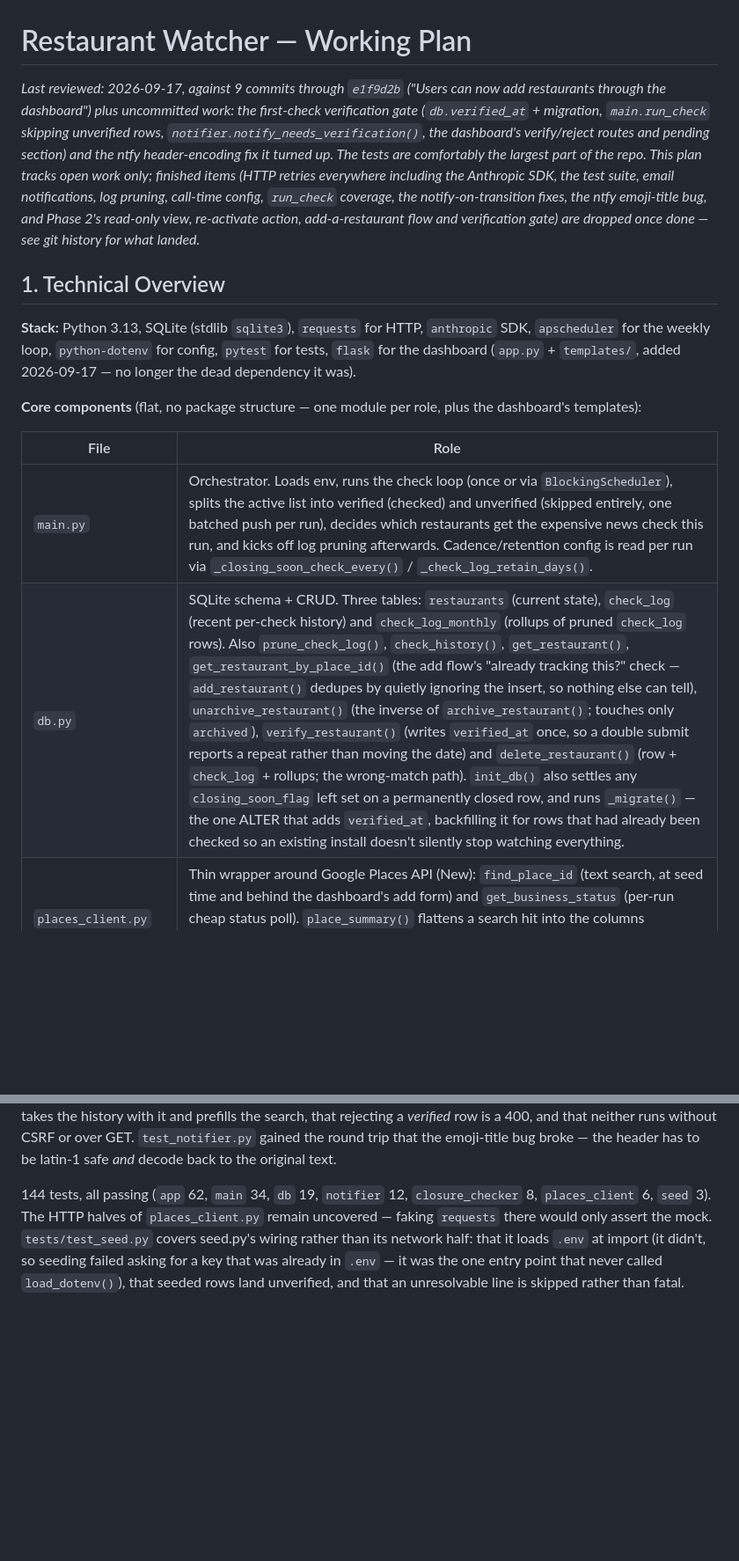
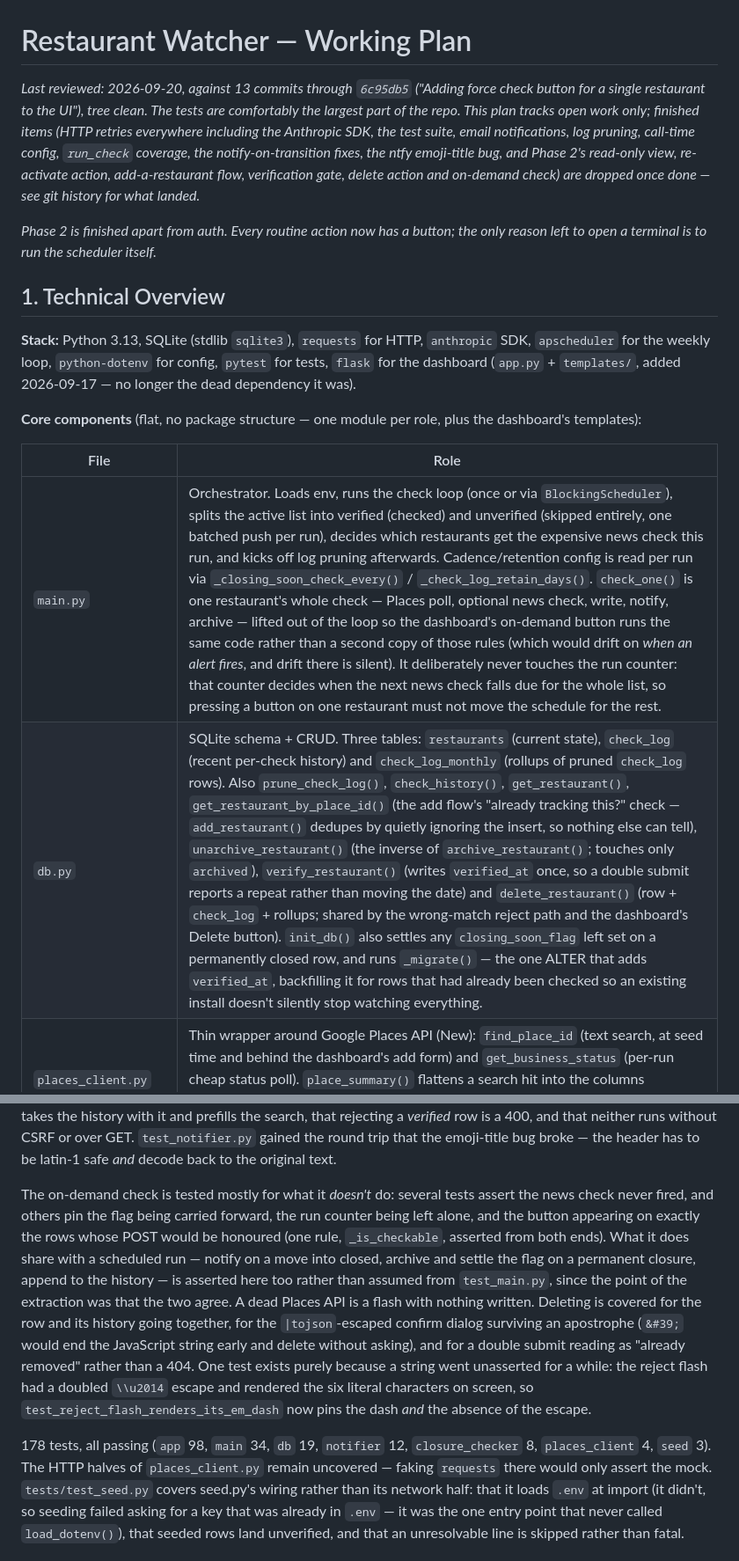
Before and after one commit to azhang1066/restaurant-watcher, a Markdown page: Restaurant_Watcher_Plan.md, 2 parts joined by grey strips. Shown at 88% size. GitHub-like rendering; blank space fills up the shorter version.

```diff
--- a/Restaurant_Watcher_Plan.md
+++ b/Restaurant_Watcher_Plan.md
@@ -1,16 +1,16 @@
 # Restaurant Watcher — Working Plan
 
-_Last reviewed: 2026-09-17, against 9 commits through `e1f9d2b` ("Users can now add
-restaurants through the dashboard") plus uncommitted work: the first-check
-verification gate (`db.verified_at` + migration, `main.run_check` skipping unverified
-rows, `notifier.notify_needs_verification()`, the dashboard's verify/reject routes and
-pending section) and the ntfy header-encoding fix it turned up. The tests are
-comfortably the largest part of the repo. This plan tracks open work only; finished
-items (HTTP retries everywhere including the Anthropic SDK, the test suite, email
-notifications, log pruning, call-time config, `run_check` coverage, the
-notify-on-transition fixes, the ntfy emoji-title bug, and Phase 2's read-only view,
-re-activate action, add-a-restaurant flow and verification gate) are dropped once
-done — see git history for what landed._
+_Last reviewed: 2026-09-20, against 13 commits through `6c95db5` ("Adding force check
+button for a single restaurant to the UI"), tree clean. The tests are comfortably the
+largest part of the repo. This plan tracks open work only; finished items (HTTP retries
+everywhere including the Anthropic SDK, the test suite, email notifications, log
+pruning, call-time config, `run_check` coverage, the notify-on-transition fixes, the
+ntfy emoji-title bug, and Phase 2's read-only view, re-activate action,
+add-a-restaurant flow, verification gate, delete action and on-demand check) are
+dropped once done — see git history for what landed._
+
+_Phase 2 is finished apart from auth. Every routine action now has a button; the only
+reason left to open a terminal is to run the scheduler itself._
 
 ## 1. Technical Overview
 
@@ -24,8 +24,8 @@ dashboard's templates):
 
 | File | Role |
 |---|---|
-| `main.py` | Orchestrator. Loads env, runs the check loop (once or via `BlockingScheduler`), splits the active list into verified (checked) and unverified (skipped entirely, one batched push per run), decides which restaurants get the expensive news check this run, and kicks off log pruning afterwards. Cadence/retention config is read per run via `_closing_soon_check_every()` / `_check_log_retain_days()`. |
-| `db.py` | SQLite schema + CRUD. Three tables: `restaurants` (current state), `check_log` (recent per-check history) and `check_log_monthly` (rollups of pruned `check_log` rows). Also `prune_check_log()`, `check_history()`, `get_restaurant()`, `get_restaurant_by_place_id()` (the add flow's "already tracking this?" check — `add_restaurant()` dedupes by quietly ignoring the insert, so nothing else can tell), `unarchive_restaurant()` (the inverse of `archive_restaurant()`; touches only `archived`), `verify_restaurant()` (writes `verified_at` once, so a double submit reports a repeat rather than moving the date) and `delete_restaurant()` (row + `check_log` + rollups; the wrong-match path). `init_db()` also settles any `closing_soon_flag` left set on a permanently closed row, and runs `_migrate()` — the one ALTER that adds `verified_at`, backfilling it for rows that had already been checked so an existing install doesn't silently stop watching everything. |
+| `main.py` | Orchestrator. Loads env, runs the check loop (once or via `BlockingScheduler`), splits the active list into verified (checked) and unverified (skipped entirely, one batched push per run), decides which restaurants get the expensive news check this run, and kicks off log pruning afterwards. Cadence/retention config is read per run via `_closing_soon_check_every()` / `_check_log_retain_days()`. `check_one()` is one restaurant's whole check — Places poll, optional news check, write, notify, archive — lifted out of the loop so the dashboard's on-demand button runs the same code rather than a second copy of those rules (which would drift on *when an alert fires*, and drift there is silent). It deliberately never touches the run counter: that counter decides when the next news check falls due for the whole list, so pressing a button on one restaurant must not move the schedule for the rest. |
+| `db.py` | SQLite schema + CRUD. Three tables: `restaurants` (current state), `check_log` (recent per-check history) and `check_log_monthly` (rollups of pruned `check_log` rows). Also `prune_check_log()`, `check_history()`, `get_restaurant()`, `get_restaurant_by_place_id()` (the add flow's "already tracking this?" check — `add_restaurant()` dedupes by quietly ignoring the insert, so nothing else can tell), `unarchive_restaurant()` (the inverse of `archive_restaurant()`; touches only `archived`), `verify_restaurant()` (writes `verified_at` once, so a double submit reports a repeat rather than moving the date) and `delete_restaurant()` (row + `check_log` + rollups; shared by the wrong-match reject path and the dashboard's Delete button). `init_db()` also settles any `closing_soon_flag` left set on a permanently closed row, and runs `_migrate()` — the one ALTER that adds `verified_at`, backfilling it for rows that had already been checked so an existing install doesn't silently stop watching everything. |
 | `places_client.py` | Thin wrapper around Google Places API (New): `find_place_id` (text search, at seed time and behind the dashboard's add form) and `get_business_status` (per-run cheap status poll). `place_summary()` flattens a search hit into the columns `add_restaurant()` takes, shared by `seed.py` and `app.py` so the two can't disagree about what gets stored. Retries via a `urllib3` `Retry` adapter. |
 | `closure_checker.py` | Calls Claude (`claude-sonnet-4-6`) with the `web_search` tool to judge if a restaurant has announced closure news. Returns structured JSON. Retries/timeout are set explicitly on the SDK client rather than inherited. |
 | `notifier.py` | Pushes alerts to a phone via [ntfy.sh](https://ntfy.sh/) (HTTP POST, no auth) and, optionally, by email over SMTP. Three alerts: closed, closing-soon, and needs-verification (batched — one per run, not one per restaurant). `_header_value()` RFC 2047-encodes non-ASCII header values; ntfy carries the title in a header, and `http.client` encodes headers as latin-1, so every emoji title raised `UnicodeEncodeError` before the request left. |
@@ -173,8 +194,24 @@ that rejecting a *verified* row is a 400, and that neither runs without CSRF or
 GET. `test_notifier.py` gained the round trip that the emoji-title bug broke — the
 header has to be latin-1 safe *and* decode back to the original text.
 
-144 tests, all passing (`app` 62, `main` 34, `db` 19, `notifier` 12, `closure_checker` 8,
-`places_client` 6, `seed` 3). The HTTP halves of `places_client.py` remain uncovered — faking
+The on-demand check is tested mostly for what it *doesn't* do: several tests assert
+the news check never fired, and others pin the flag being carried forward, the run
+counter being left alone, and the button appearing on exactly the rows whose POST
+would be honoured (one rule, `_is_checkable`, asserted from both ends). What it does
+share with a scheduled run — notify on a move into closed, archive and settle the flag
+on a permanent closure, append to the history — is asserted here too rather than
+assumed from `test_main.py`, since the point of the extraction was that the two agree.
+A dead Places API is a flash with nothing written. Deleting is covered for the row and
+its history going together, for the `|tojson`-escaped confirm dialog surviving an
+apostrophe (`&#39;` would end the JavaScript string early and delete without asking),
+and for a double submit reading as "already removed" rather than a 404.
+One test exists purely because a string went unasserted for a while: the reject flash
+had a doubled `\\u2014` escape and rendered the six literal characters on screen, so
+`test_reject_flash_renders_its_em_dash` now pins the dash *and* the absence of the
+escape.
+
+178 tests, all passing (`app` 98, `main` 34, `db` 19, `notifier` 12, `closure_checker` 8,
+`places_client` 4, `seed` 3). The HTTP halves of `places_client.py` remain uncovered — faking
 `requests` there would only assert the mock. `tests/test_seed.py` covers
 seed.py's wiring rather than its network half: that it loads `.env` at import
 (it didn't, so seeding failed asking for a key that was already in `.env` —
```
Also changed, not shown: other parts of Restaurant_Watcher_Plan.md (+42 -23 lines), README.md (+12 -1 lines).
